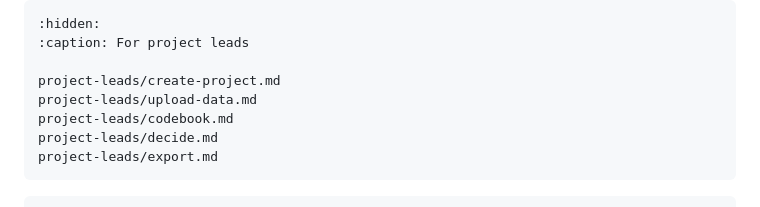
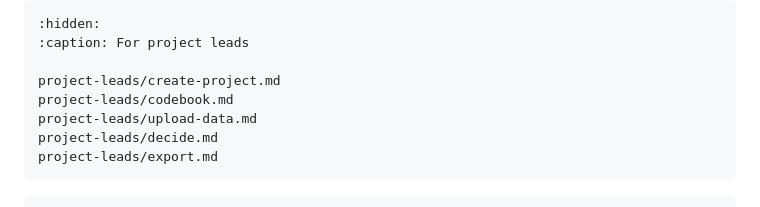
Before and after one commit to luerhard/arbiter, a Markdown page: docs/index.md, the part around the change. Rendered like a GitHub page.

````diff
--- a/docs/index.md
+++ b/docs/index.md
@@ -76,8 +76,8 @@ annotators/codebook-changes.md
 :caption: For project leads
 
 project-leads/create-project.md
+project-leads/codebook.md
 project-leads/upload-data.md
-project-leads/codebook.md
 project-leads/decide.md
 project-leads/export.md
 ```
````
Also changed, not shown: docs/project-leads/create-project.md (+41 -11 lines), docs/screenshots/create_project.png (added), 1 other file.
